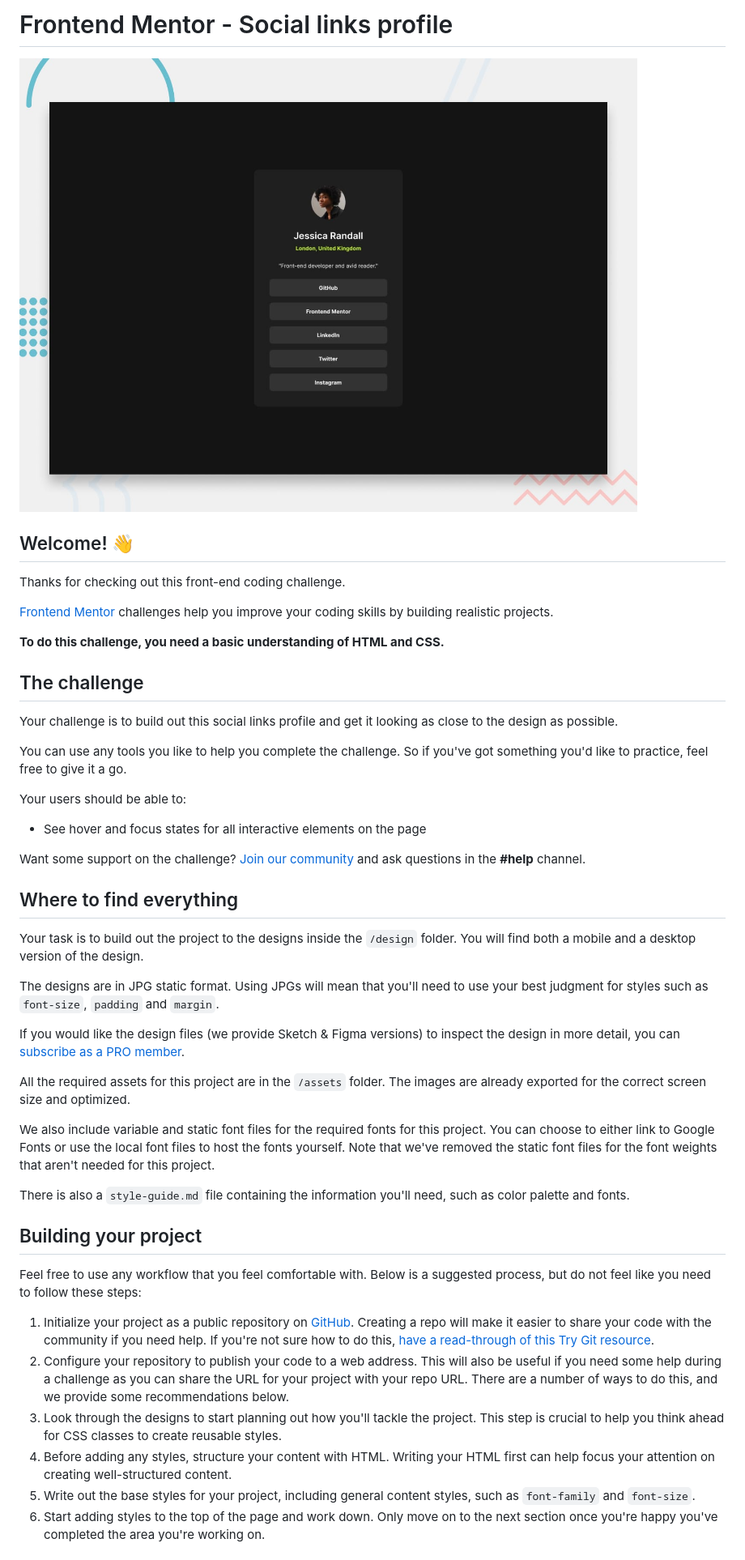
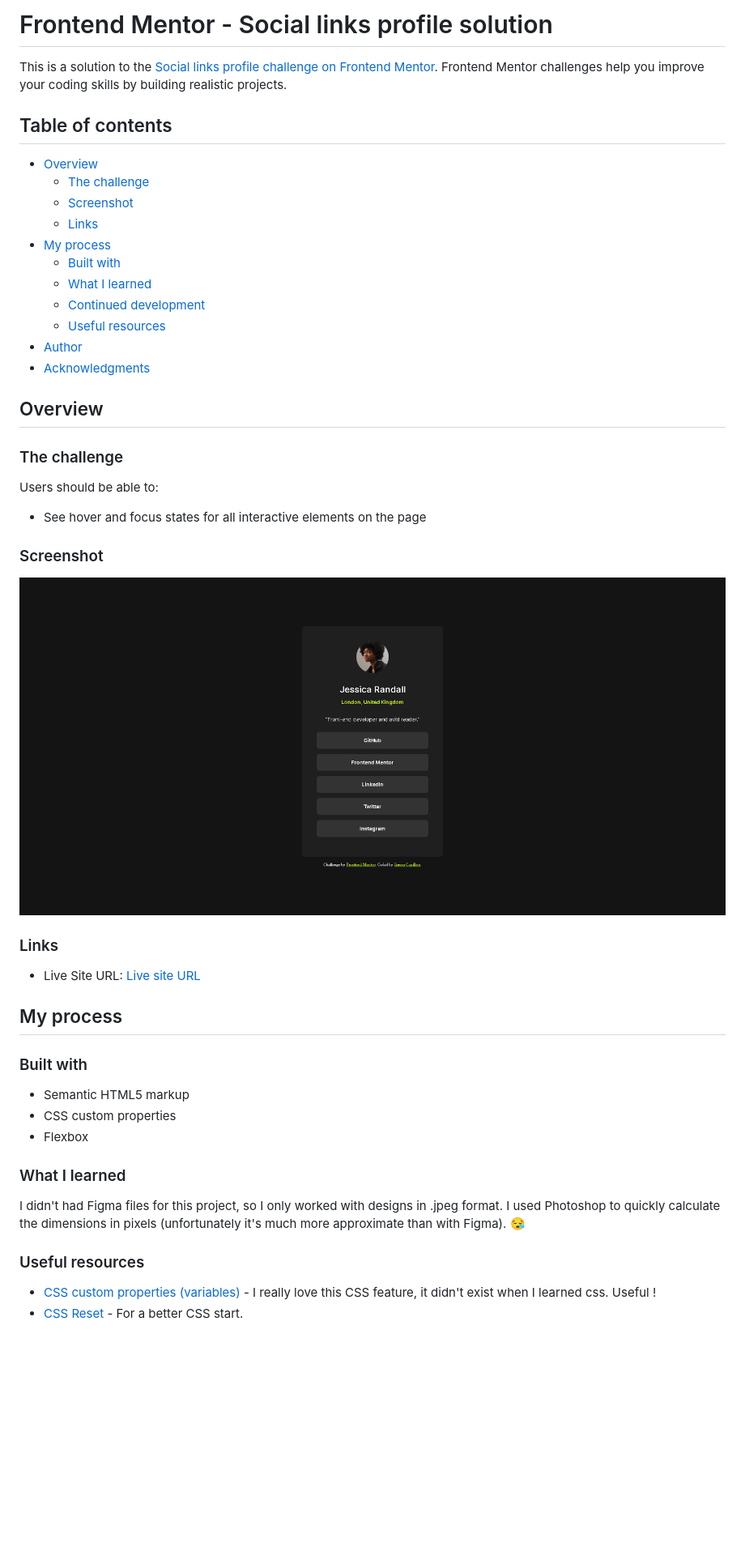
Before and after one commit to simon7195/Social-Links-Profile-Frontend-Mentor, a Markdown page: README.md, the part around the change printed below. Shown: that part at 81% size. GitHub-like rendering; pictures changed too: screenshot.png (added); blank space fills up the shorter version.

Commit message:
Readme file + screenshot

```diff
--- a/README.md
+++ b/README.md
@@ -1,49 +1,51 @@
-# Frontend Mentor - Social links profile
+# Frontend Mentor - Social links profile solution
 
-![Design preview for the Social links profile coding challenge](./design/desktop-preview.jpg)
+This is a solution to the [Social links profile challenge on Frontend Mentor](https://www.frontendmentor.io/challenges/social-links-profile-UG32l9m6dQ). Frontend Mentor challenges help you improve your coding skills by building realistic projects.
 
-## Welcome! 👋
+## Table of contents
 
-Thanks for checking out this front-end coding challenge.
+- [Overview](#overview)
+  - [The challenge](#the-challenge)
+  - [Screenshot](#screenshot)
+  - [Links](#links)
+- [My process](#my-process)
+  - [Built with](#built-with)
+  - [What I learned](#what-i-learned)
+  - [Continued development](#continued-development)
+  - [Useful resources](#useful-resources)
+- [Author](#author)
+- [Acknowledgments](#acknowledgments)
 
-[Frontend Mentor](https://www.frontendmentor.io) challenges help you improve your coding skills by building realistic projects.
+## Overview
 
-**To do this challenge, you need a basic understanding of HTML and CSS.**
+### The challenge
 
-## The challenge
-
-Your challenge is to build out this social links profile and get it looking as close to the design as possible.
-
-You can use any tools you like to help you complete the challenge. So if you've got something you'd like to practice, feel free to give it a go.
-
-Your users should be able to:
+Users should be able to:
 
 - See hover and focus states for all interactive elements on the page
 
-Want some support on the challenge? [Join our community](https://www.frontendmentor.io/community) and ask questions in the **#help** channel.
+### Screenshot
 
-## Where to find everything
+![](./screenshot.png)
 
-Your task is to build out the project to the designs inside the `/design` folder. You will find both a mobile and a desktop version of the design.
+### Links
 
-The designs are in JPG static format. Using JPGs will mean that you'll need to use your best judgment for styles such as `font-size`, `padding` and `margin`.
+- Live Site URL: [Live site URL](https://social-links-profile-frontend-mentort.vercel.app/)
 
-If you would like the design files (we provide Sketch & Figma versions) to inspect the design in more detail, you can [subscribe as a PRO member](https://www.frontendmentor.io/pro).
+## My process
 
-All the required assets for this project are in the `/assets` folder. The images are already exported for the correct screen size and optimized.
+### Built with
 
-We also include variable and static font files for the required fonts for this project. You can choose to either link to Google Fonts or use the local font files to host the fonts yourself. Note that we've removed the static font files for the font weights that aren't needed for this project.
+- Semantic HTML5 markup
+- CSS custom properties
+- Flexbox
 
-There is also a `style-guide.md` file containing the information you'll need, such as color palette and fonts.
+### What I learned
 
-## Building your project
+I didn't had Figma files for this project, so I only worked with designs in .jpeg format. I used Photoshop to quickly calculate the dimensions in pixels (unfortunately it's much more approximate than with Figma). 😪
 
-Feel free to use any workflow that you feel comfortable with. Below is a suggested process, but do not feel like you need to follow these steps:
+### Useful resources
 
-1. Initialize your project as a public repository on [GitHub](https://github.com/). Creating a repo will make it easier to share your code with the community if you need help. If you're not sure how to do this, [have a read-through of this Try Git resource](https://try.github.io/).
-2. Configure your repository to publish your code to a web address. This will also be useful if you need some help during a challenge as you can share the URL for your project with your repo URL. There are a number of ways to do this, and we provide some recommendations below.
-3. Look through the designs to start planning out how you'll tackle the project. This step is crucial to help you think ahead for CSS classes to create reusable styles.
-4. Before adding any styles, structure your content with HTML. Writing your HTML first can help focus your attention on creating well-structured content.
-5. Write out the base styles for your project, including general content styles, such as `font-family` and `font-size`.
-6. Start adding styles to the top of the page and work down. Only move on to the next section once you're happy you've completed the area you're working on.
+- [CSS custom properties (variables)](https://developer.mozilla.org/en-US/docs/Web/CSS/Using_CSS_custom_properties) - I really love this CSS feature, it didn't exist when I learned css. Useful !
+- [CSS Reset](https://meyerweb.com/eric/tools/css/reset/) - For a better CSS start.
 
```
Also changed, not shown: other parts of README.md (+3 -43 lines), README-template.md (deleted, +0 -110 lines).
